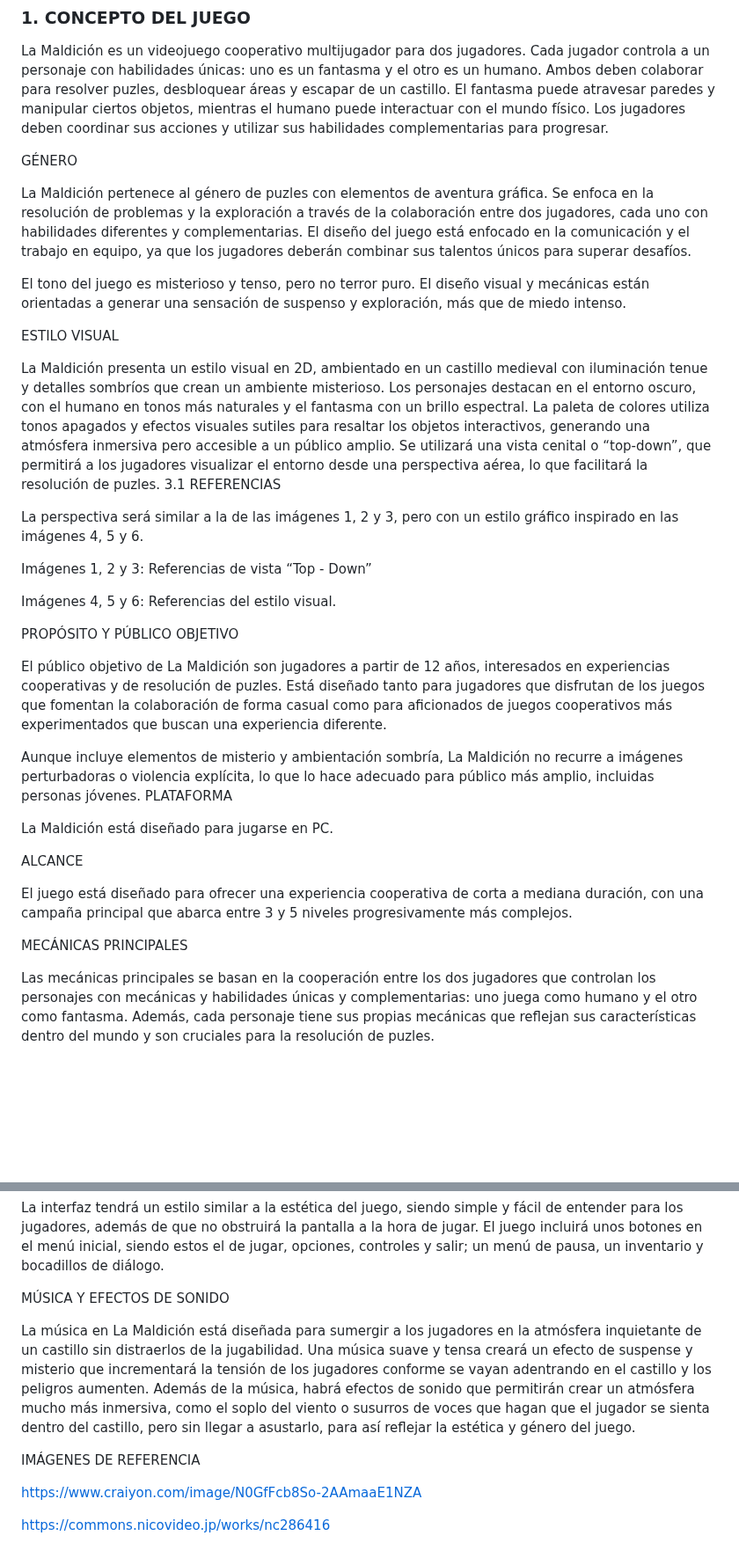
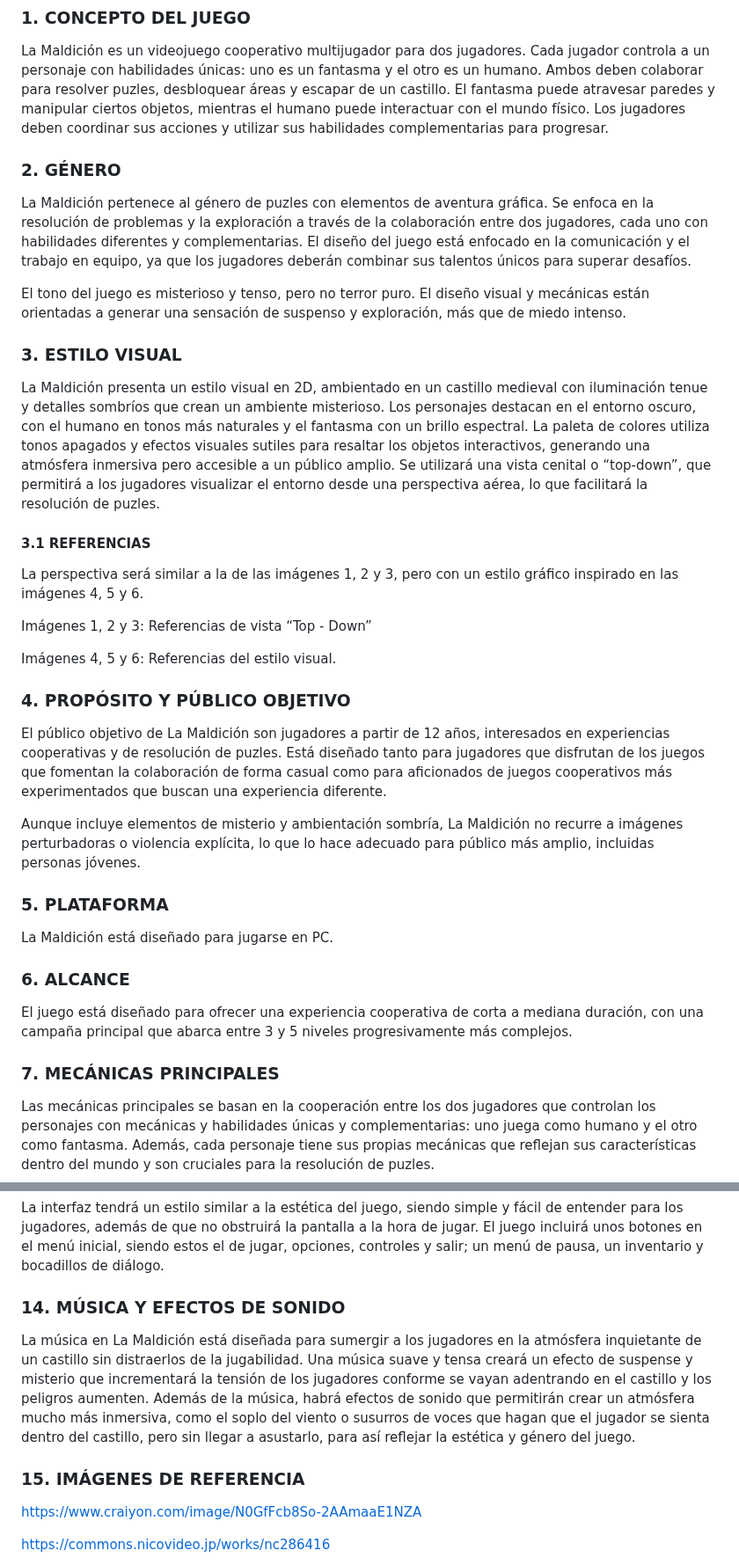
Before and after one commit to AchoLito/PracticaJeRGrupo5, a Markdown page: README.md, 2 parts joined by grey strips. Shown at 88% size. GitHub-like rendering; blank space fills up the shorter version.

```diff
--- a/README.md
+++ b/README.md
@@ -35,18 +35,19 @@ Unai Pastrana Torres, correo de la universidad: u.pastrana.2022@alumnos.urjc.es,
 
 La Maldición es un videojuego cooperativo multijugador para dos jugadores. Cada jugador controla a un personaje con habilidades únicas: uno es un fantasma y el otro es un humano. Ambos deben colaborar para resolver puzles, desbloquear áreas y escapar de un castillo. El fantasma puede atravesar paredes y manipular ciertos objetos, mientras el humano puede interactuar con el mundo físico. Los jugadores deben coordinar sus acciones y utilizar sus habilidades complementarias para progresar.
 
-GÉNERO
+### 2. GÉNERO
 
 
 La Maldición pertenece al género de puzles con elementos de aventura gráfica. Se enfoca en la resolución de problemas y la exploración a través de la colaboración entre dos jugadores, cada uno con habilidades diferentes y complementarias. El diseño del juego está enfocado en la comunicación y el trabajo en equipo, ya que los jugadores deberán combinar sus talentos únicos para superar desafíos.
 
 El tono del juego es misterioso y tenso, pero no terror puro. El diseño visual y mecánicas están orientadas a generar una sensación de suspenso y exploración, más que de miedo intenso.
 
-ESTILO VISUAL
+### 3. ESTILO VISUAL
 
 
 La Maldición presenta un estilo visual en 2D, ambientado en un castillo medieval con iluminación tenue y detalles sombríos que crean un ambiente misterioso. Los personajes destacan en el entorno oscuro, con el humano en tonos más naturales y el fantasma con un brillo espectral. La paleta de colores utiliza tonos apagados y efectos visuales sutiles para resaltar los objetos interactivos, generando una atmósfera inmersiva pero accesible a un público amplio. Se utilizará una vista cenital o “top-down”, que permitirá a los jugadores visualizar el entorno desde una perspectiva aérea, lo que facilitará la resolución de puzles.
-3.1 REFERENCIAS
+
+#### 3.1 REFERENCIAS
 
 La perspectiva será similar a la de las imágenes 1, 2 y 3, pero con un estilo gráfico inspirado en las imágenes 4, 5 y 6.
 
@@ -101,23 +102,24 @@ Imágenes 4, 5 y 6: Referencias del estilo visual.
 
 
 
-PROPÓSITO Y PÚBLICO OBJETIVO
+### 4. PROPÓSITO Y PÚBLICO OBJETIVO
 
 
 El público objetivo de La Maldición son jugadores a partir de 12 años, interesados en experiencias cooperativas y de resolución de puzles. Está diseñado tanto para jugadores que disfrutan de los juegos que fomentan la colaboración de forma casual como para aficionados de juegos cooperativos más experimentados que buscan una experiencia diferente.
 
 Aunque incluye elementos de misterio y ambientación sombría, La Maldición no recurre a imágenes perturbadoras o violencia explícita, lo que lo hace adecuado para público más amplio, incluidas personas jóvenes.
-PLATAFORMA
+
+### 5. PLATAFORMA
 
 
 La Maldición está diseñado para jugarse en PC.
 
-ALCANCE
+### 6. ALCANCE
 
 
 El juego está diseñado para ofrecer una experiencia cooperativa de corta a mediana duración, con una campaña principal que abarca entre 3 y 5 niveles progresivamente más complejos.
 
-MECÁNICAS PRINCIPALES
+### 7. MECÁNICAS PRINCIPALES
 
 
 Las mecánicas principales se basan en la cooperación entre los dos jugadores que controlan los personajes con mecánicas y habilidades únicas y complementarias: uno juega como humano y el otro como fantasma. Además, cada personaje tiene sus propias mecánicas que reflejan sus características dentro del mundo y son cruciales para la resolución de puzles.
@@ -255,13 +263,13 @@ INTERFAZ
 
 La interfaz tendrá un estilo similar a la estética del juego, siendo simple y fácil de entender para los jugadores, además de que no obstruirá la pantalla a la hora de jugar. El juego incluirá unos botones en el menú inicial, siendo estos el de jugar, opciones, controles y salir; un menú de pausa, un inventario y bocadillos de diálogo.
 
-MÚSICA Y EFECTOS DE SONIDO
+### 14. MÚSICA Y EFECTOS DE SONIDO
 
 
 La música en La Maldición está diseñada para sumergir a los jugadores en la atmósfera inquietante de un castillo sin distraerlos de la jugabilidad. Una música suave y tensa creará un efecto de suspense y misterio que incrementará la tensión de los jugadores conforme se vayan adentrando en el castillo y los peligros aumenten. Además de la música, habrá efectos de sonido que permitirán crear un atmósfera mucho más inmersiva, como el soplo del viento o susurros de voces que hagan que el jugador se sienta dentro del castillo, pero sin llegar a asustarlo, para así reflejar la estética y género del juego.
 
 
-IMÁGENES DE REFERENCIA
+### 15. IMÁGENES DE REFERENCIA
 
 
 https://www.craiyon.com/image/N0GfFcb8So-2AAmaaE1NZA
```
Also changed, not shown: other parts of README.md (+23 -17 lines).
